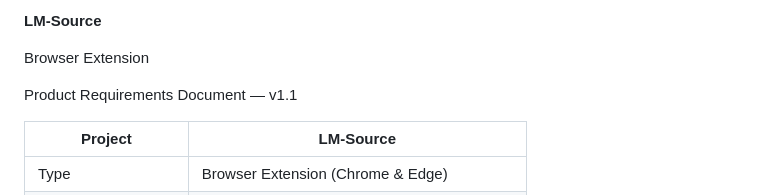
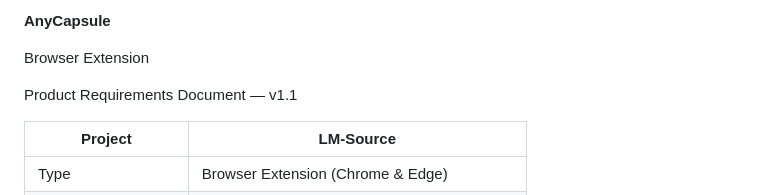
Before and after one commit to rajarshidattapy/anycapsule, a Markdown page: docs/prd.md, the part around the change. Drawn GitHub-style.

```diff
--- a/docs/prd.md
+++ b/docs/prd.md
@@ -1,4 +1,4 @@
-**LM-Source**
+**AnyCapsule**
 
 Browser Extension
 
```
Also changed, not shown: README.md (added, +37 -0 lines).
